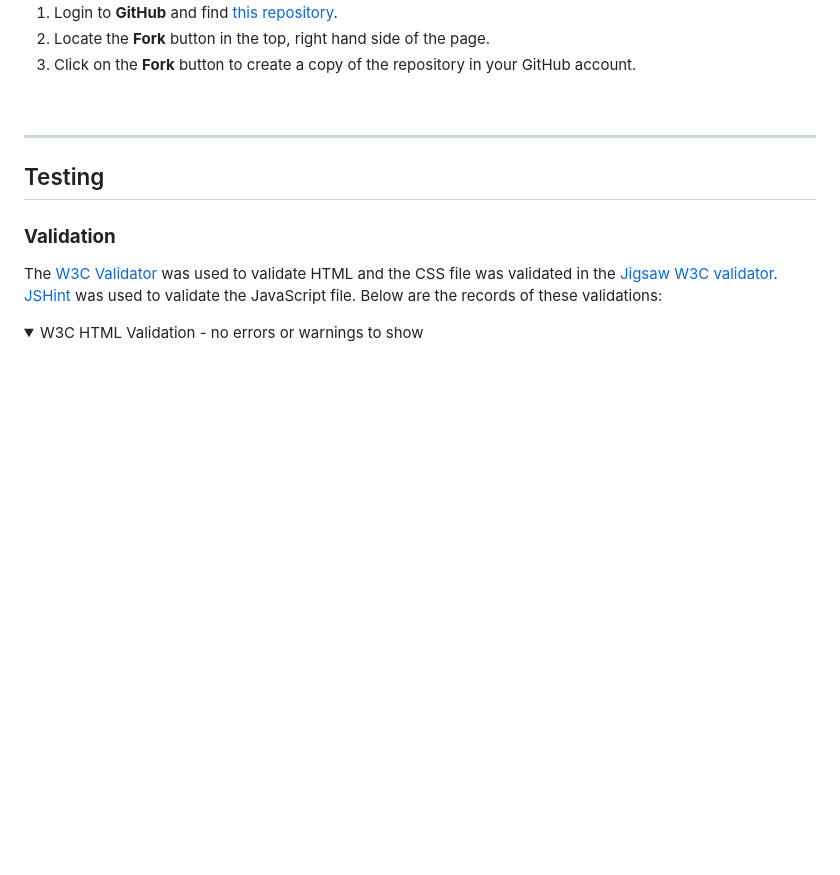
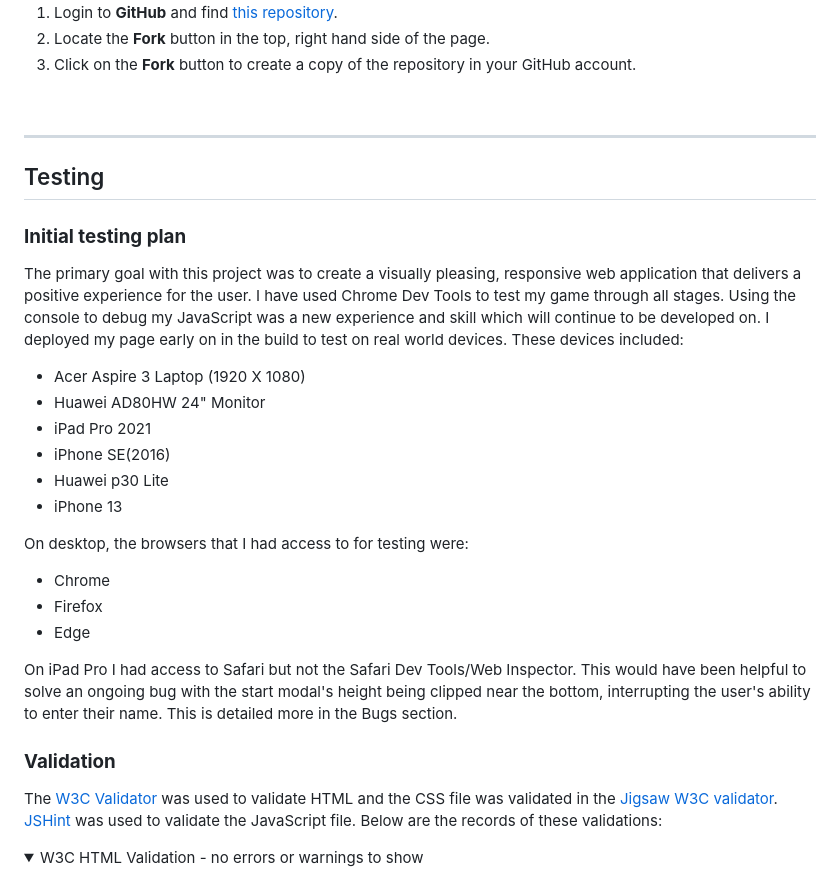
Before and after one commit to amylour/irish_wildlife_matchup, a Markdown page: README.md, the part around the change. Drawn GitHub-style; folded sections open; blank space fills up the shorter version.

Commit message:
Add testing info to testing section

```diff
--- a/README.md
+++ b/README.md
@@ -343,6 +343,26 @@ To make a copy of this GitHub repository that allows you to view the content and
 
 ## Testing
 
+### **Initial testing plan**
+
+The primary goal with this project was to create a visually pleasing, responsive web application that delivers a positive experience for the user. I have used Chrome Dev Tools to test my game through all stages. Using the console to debug my JavaScript was a new experience and skill which will continue to be developed on. I deployed my page early on in the build to test on real world devices. These devices included:
+
+- Acer Aspire 3 Laptop (1920 X 1080)
+- Huawei AD80HW 24" Monitor
+- iPad Pro 2021
+- iPhone SE(2016)
+- Huawei p30 Lite
+- iPhone 13
+
+On desktop, the browsers that I had access to for testing were:
+
+- Chrome
+- Firefox
+- Edge
+
+On iPad Pro I had access to Safari but not the Safari Dev Tools/Web Inspector. This would have been helpful to solve an ongoing bug with the start modal's height being clipped near the bottom, interrupting the user's ability to enter their name. This is detailed more in the Bugs section.
+
+
 ### **Validation**
 
 The [W3C Validator](https://validator.w3.org/) was used to validate HTML and the CSS file was validated in the [Jigsaw W3C validator](https://jigsaw.w3.org/css-validator/). [JSHint](https://jshint.com/) was used to validate the JavaScript file. Below are the records of these validations:
```
